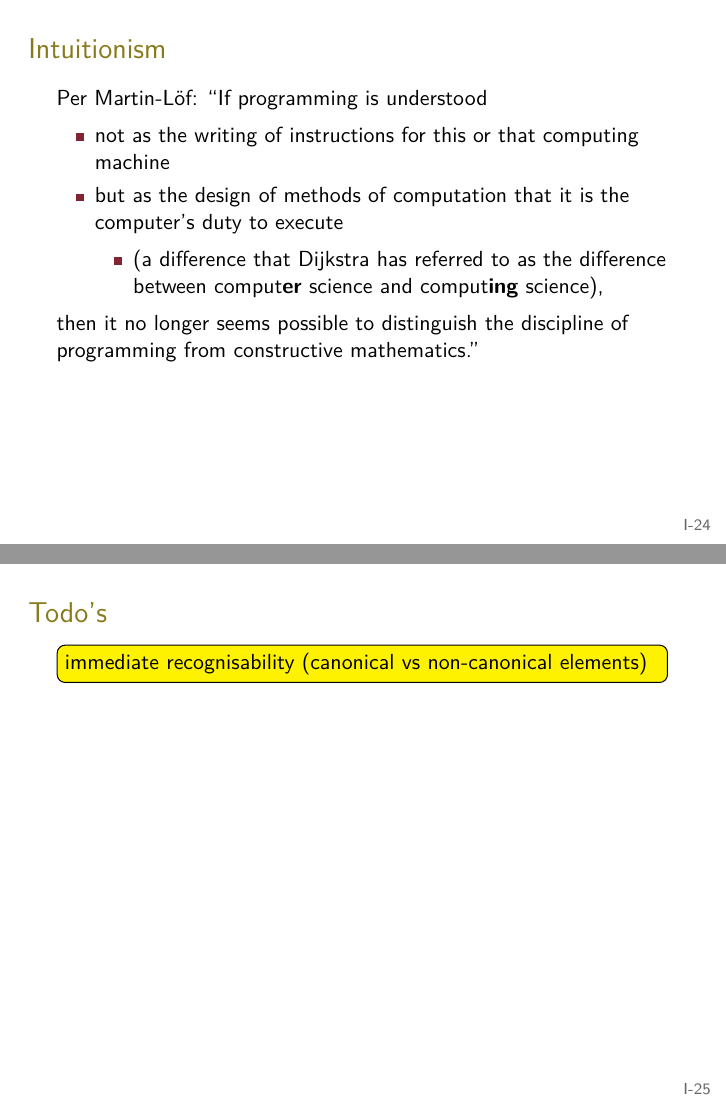
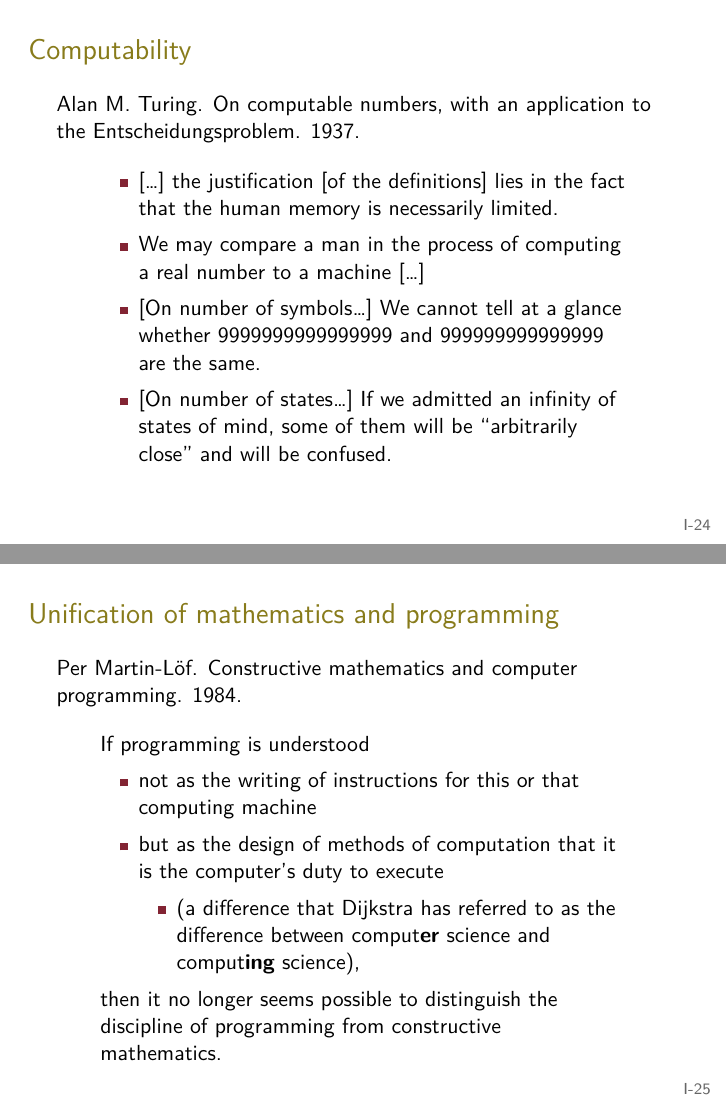
Before and after one commit to josh-hs-ko/FLOLAC-14, LaTeX slides (lecture_1.tex): pages 25 and 26 of 26 before the commit and pages 25 and 26 of 27 after it, joined at a grey line. The pictures show the PDF file lecture_1.pdf that the author committed with the source.

Commit message:
Lecture I release candidate.

```diff
--- a/lecture_1.tex
+++ b/lecture_1.tex
@@ -382,27 +382,49 @@ What's ``wrong'' with the type-theoretic logic?
 \emph{Intuitionism} was founded by L.E.J.~Brouwer~(1881--1966), which holds the position that mathematical objects are \emph{mental constructions}, rather than existing in an ideal world, independent from human mind.
 The latter is the position of \emph{classical mathematics}.
 
+\end{frame}
 
+\begin{frame}{Computability}
+
+Alan~M. Turing. On computable numbers, with an application to the Entscheidungsproblem. 1937.
+
+\begin{quote}
+\normalfont
+\begin{itemize}
+\item\relax [\ldots] the justification [of the definitions] lies in the fact that the human memory is necessarily limited.
+\vspace*{1ex}
+\item We may compare a man in the process of computing a real number to a machine [\ldots]
+\vspace*{1ex}
+\item\relax [On number of symbols\ldots] We cannot tell at a glance whether 9999999999999999 and 999999999999999 are the same.
+\vspace*{1ex}
+\item\relax [On number of states\ldots] If we admitted an infinity of states of mind, some of them will be ``arbitrarily close'' and will be confused.
+\end{itemize}
+\end{quote}
 
 \end{frame}
 
-\begin{frame}{Intuitionism}
+\begin{frame}{Unification of mathematics and programming}
 
-Per Martin-Löf: ``If programming is understood
-\vspace*{-.5ex}
+Per Martin-Löf. Constructive mathematics and computer programming. 1984.
+
+\begin{quote}
+\normalfont
+If programming is understood
+\vspace*{1ex}
 \begin{itemize}
 \item not as the writing of instructions for this or that computing machine
+\vspace*{1ex}
 \item but as the design of methods of computation that it is the computer's duty to execute
 \vspace*{1ex}
 \begin{itemize}
 \item (a difference that Dijkstra has referred to as the difference between comput\textbf{er} science and comput\textbf{ing} science),
 \end{itemize}
 \end{itemize}
-\vspace*{-.5ex}
-then it no longer seems possible to distinguish the discipline of programming from constructive mathematics.''
+\vspace*{1ex}
+then it no longer seems possible to distinguish the discipline of programming from constructive mathematics.
+\end{quote}
 
 \end{frame}
 
-\begin{frame}{Todo's}
+\begin{frame}{Some more exercises}
 
-\todo[inline]{immediate recognisability (canonical vs non-canonical elements)}
```
Also changed, not shown: lecture_2.tex (+11 -3 lines), lecture_3.tex (+11 -12 lines), lecture_1.pdf, lecture_2.pdf, lecture_3.pdf, lecture_1.tex (35 more changed lines), 1 other file.
